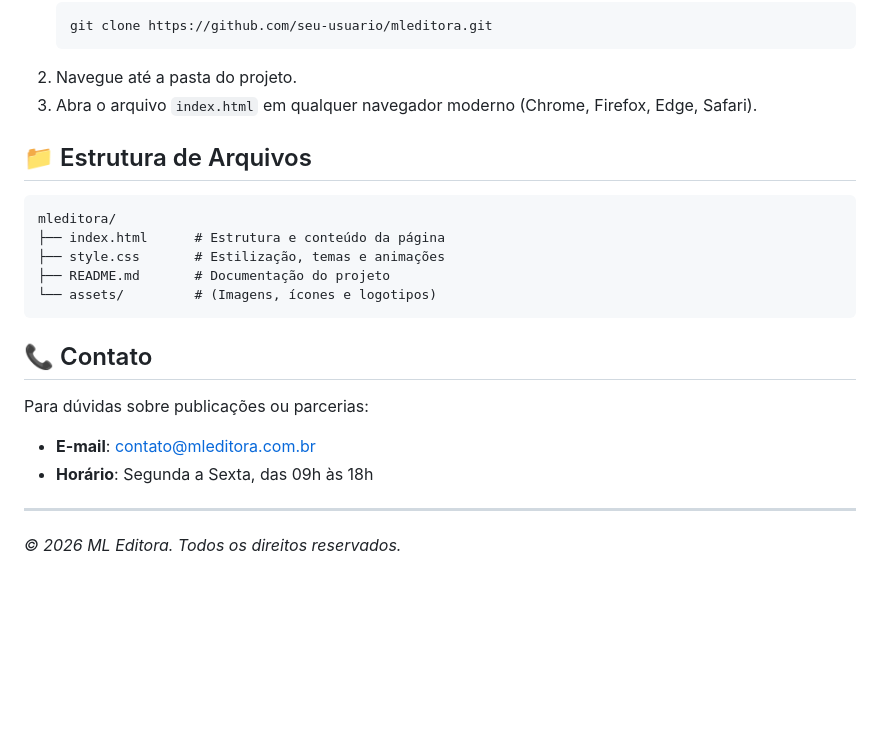
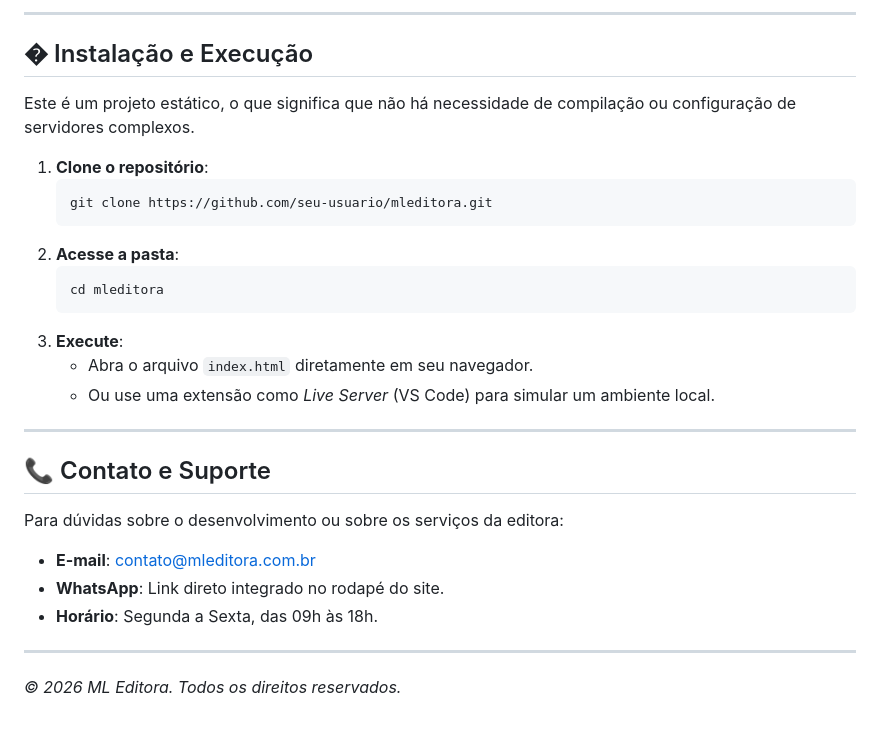
Before and after one commit to MauroLouzeiro/mleditora, a Markdown page: README.md, the part around one of its changes. Rendered like a GitHub page; blank space fills up the shorter version.

````diff
--- a/README.md
+++ b/README.md
@@ -46,25 +68,30 @@ Por ser um projeto estático, não requer instalação de dependências ou servi
+---
+
+## � Instalação e Execução
+
+Este é um projeto estático, o que significa que não há necessidade de compilação ou configuração de servidores complexos.
+
+1.  **Clone o repositório**:
     ```bash
     git clone https://github.com/seu-usuario/mleditora.git
     ```
-2.  Navegue até a pasta do projeto.
-3.  Abra o arquivo `index.html` em qualquer navegador moderno (Chrome, Firefox, Edge, Safari).
+2.  **Acesse a pasta**:
+    ```bash
+    cd mleditora
+    ```
+3.  **Execute**:
+    -   Abra o arquivo `index.html` diretamente em seu navegador.
+    -   Ou use uma extensão como *Live Server* (VS Code) para simular um ambiente local.
 
-## 📁 Estrutura de Arquivos
+---
 
-```text
-mleditora/
-├── index.html      # Estrutura e conteúdo da página
-├── style.css       # Estilização, temas e animações
-├── README.md       # Documentação do projeto
-└── assets/         # (Imagens, ícones e logotipos)
-```
+## 📞 Contato e Suporte
 
-## 📞 Contato
+Para dúvidas sobre o desenvolvimento ou sobre os serviços da editora:
 
-Para dúvidas sobre publicações ou parcerias:
-
-- **E-mail**: contato@mleditora.com.br
-- **Horário**: Segunda a Sexta, das 09h às 18h
+-   **E-mail**: contato@mleditora.com.br
+-   **WhatsApp**: Link direto integrado no rodapé do site.
+-   **Horário**: Segunda a Sexta, das 09h às 18h.
 
 ---
 *© 2026 ML Editora. Todos os direitos reservados.*
````
Also changed, not shown: other parts of README.md (+50 -28 lines).
